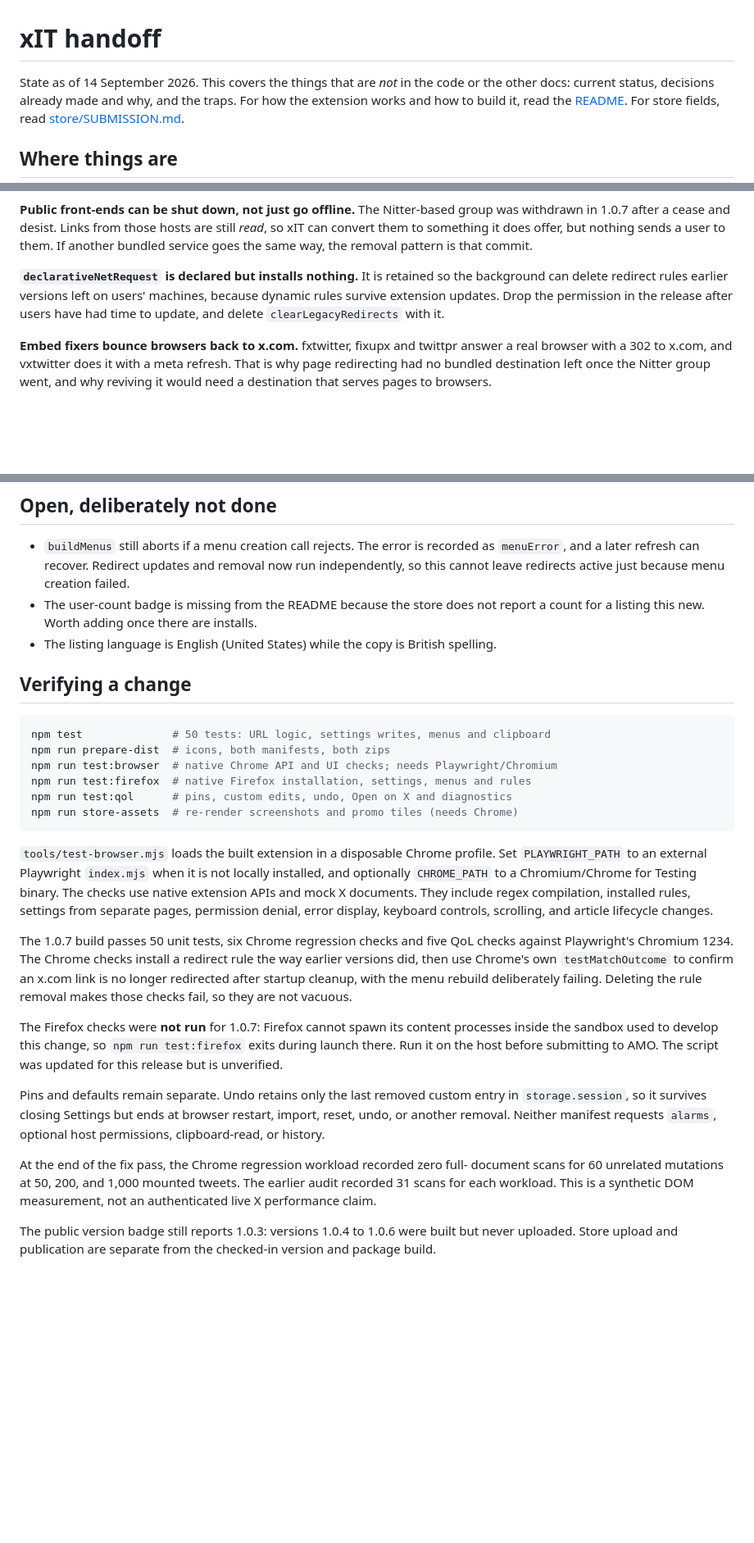
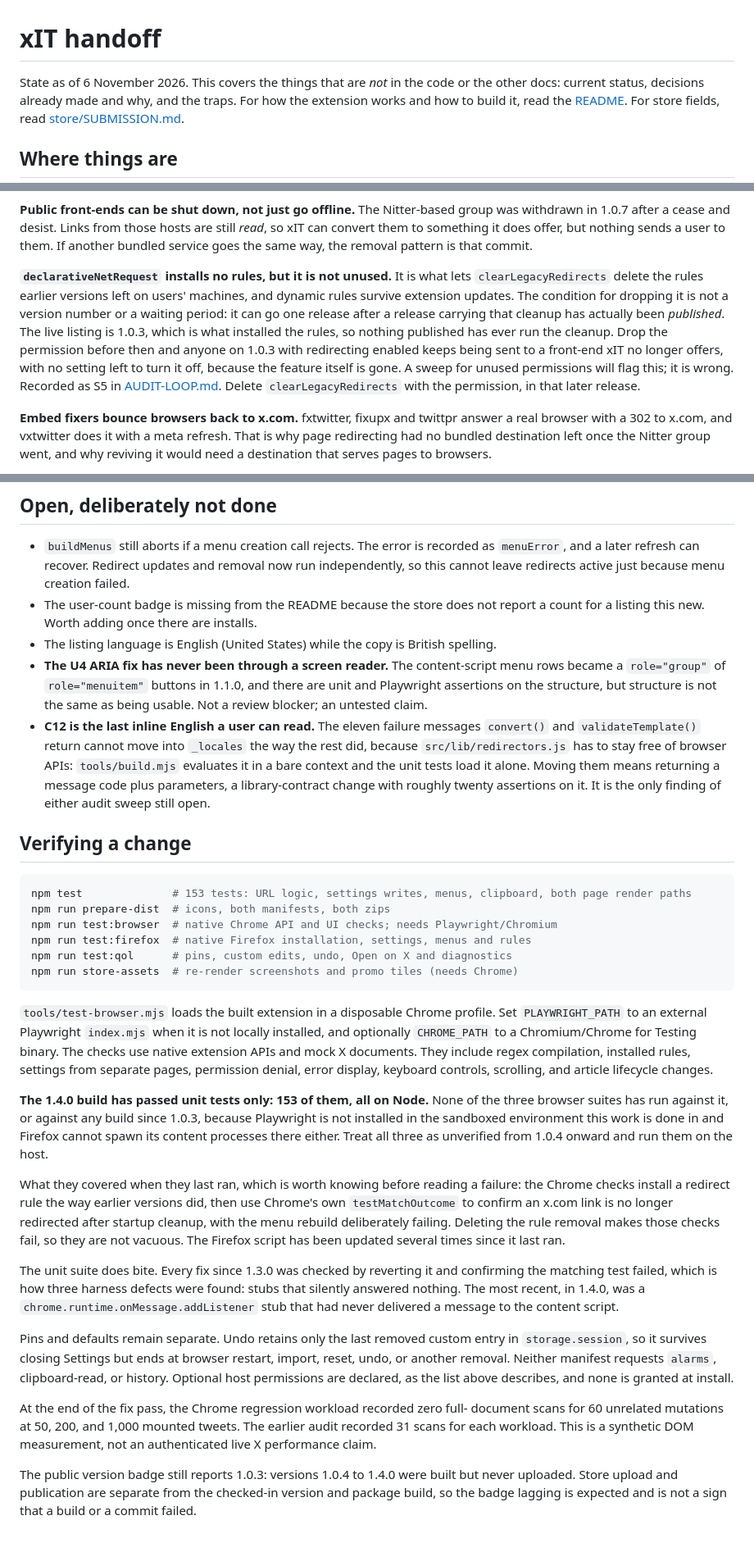
Before and after one commit to AES256Afro/xIT, a Markdown page: HANDOFF.md, 3 parts joined by grey strips. Shown at 82% size. Rendered like a GitHub page; blank space fills up the shorter version.

````diff
--- a/HANDOFF.md
+++ b/HANDOFF.md
@@ -1,6 +1,6 @@
 # xIT handoff
 
-State as of 14 September 2026. This covers the things that are *not* in the
+State as of 6 November 2026. This covers the things that are *not* in the
 code or the other docs: current status, decisions already made and why, and the
 traps. For how the extension works and how to build it, read the
 [README](README.md). For store fields, read [store/SUBMISSION.md](store/SUBMISSION.md).
@@ -69,11 +92,18 @@ are still *read*, so xIT can convert them to something it does offer, but
 nothing sends a user to them. If another bundled service goes the same way, the
 removal pattern is that commit.
 
-**`declarativeNetRequest` is declared but installs nothing.** It is retained so
-the background can delete redirect rules earlier versions left on users'
-machines, because dynamic rules survive extension updates. Drop the permission
-in the release after users have had time to update, and delete
-`clearLegacyRedirects` with it.
+**`declarativeNetRequest` installs no rules, but it is not unused.** It is what
+lets `clearLegacyRedirects` delete the rules earlier versions left on users'
+machines, and dynamic rules survive extension updates. The condition for
+dropping it is not a version number or a waiting period: it can go one release
+after a release carrying that cleanup has actually been *published*. The live
+listing is 1.0.3, which is what installed the rules, so nothing published has
+ever run the cleanup. Drop the permission before then and anyone on 1.0.3 with
+redirecting enabled keeps being sent to a front-end xIT no longer offers, with
+no setting left to turn it off, because the feature itself is gone. A sweep for
+unused permissions will flag this; it is wrong. Recorded as S5 in
+[AUDIT-LOOP.md](AUDIT-LOOP.md). Delete `clearLegacyRedirects` with the
+permission, in that later release.
 
 **Embed fixers bounce browsers back to x.com.** fxtwitter, fixupx and twittpr
 answer a real browser with a 302 to x.com, and vxtwitter does it with a meta
@@ -121,11 +154,22 @@ what ships.
   report a count for a listing this new. Worth adding once there are installs.
 - The listing language is English (United States) while the copy is British
   spelling.
+- **The U4 ARIA fix has never been through a screen reader.** The content-script
+  menu rows became a `role="group"` of `role="menuitem"` buttons in 1.1.0, and
+  there are unit and Playwright assertions on the structure, but structure is
+  not the same as being usable. Not a review blocker; an untested claim.
+- **C12 is the last inline English a user can read.** The eleven failure
+  messages `convert()` and `validateTemplate()` return cannot move into
+  `_locales` the way the rest did, because `src/lib/redirectors.js` has to stay
+  free of browser APIs: `tools/build.mjs` evaluates it in a bare context and the
+  unit tests load it alone. Moving them means returning a message code plus
+  parameters, a library-contract change with roughly twenty assertions on it.
+  It is the only finding of either audit sweep still open.
 
 ## Verifying a change
 
 ```bash
-npm test              # 50 tests: URL logic, settings writes, menus and clipboard
+npm test              # 153 tests: URL logic, settings writes, menus, clipboard, both page render paths
 npm run prepare-dist  # icons, both manifests, both zips
 npm run test:browser  # native Chrome API and UI checks; needs Playwright/Chromium
 npm run test:firefox  # native Firefox installation, settings, menus and rules
@@ -140,28 +184,37 @@ The checks use native extension APIs and mock X documents. They include regex
 compilation, installed rules, settings from separate pages, permission denial,
 error display, keyboard controls, scrolling, and article lifecycle changes.
 
-The 1.0.7 build passes 50 unit tests, six Chrome regression checks and five
-QoL checks against Playwright's Chromium 1234. The Chrome checks install a
-redirect rule the way earlier versions did, then use Chrome's own
-`testMatchOutcome` to confirm an x.com link is no longer redirected after
-startup cleanup, with the menu rebuild deliberately failing. Deleting the rule
-removal makes those checks fail, so they are not vacuous.
+**The 1.4.0 build has passed unit tests only: 153 of them, all on Node.** None
+of the three browser suites has run against it, or against any build since
+1.0.3, because Playwright is not installed in the sandboxed environment this
+work is done in and Firefox cannot spawn its content processes there either.
+Treat all three as unverified from 1.0.4 onward and run them on the host.
 
-The Firefox checks were **not run** for 1.0.7: Firefox cannot spawn its content
-processes inside the sandbox used to develop this change, so
-`npm run test:firefox` exits during launch there. Run it on the host before
-submitting to AMO. The script was updated for this release but is unverified.
+What they covered when they last ran, which is worth knowing before reading a
+failure: the Chrome checks install a redirect rule the way earlier versions
+did, then use Chrome's own `testMatchOutcome` to confirm an x.com link is no
+longer redirected after startup cleanup, with the menu rebuild deliberately
+failing. Deleting the rule removal makes those checks fail, so they are not
+vacuous. The Firefox script has been updated several times since it last ran.
+
+The unit suite does bite. Every fix since 1.3.0 was checked by reverting it and
+confirming the matching test failed, which is how three harness defects were
+found: stubs that silently answered nothing. The most recent, in 1.4.0, was a
+`chrome.runtime.onMessage.addListener` stub that had never delivered a message
+to the content script.
 
 Pins and defaults remain separate. Undo retains only the last removed custom
 entry in `storage.session`, so it survives closing Settings but ends at browser
 restart, import, reset, undo, or another removal. Neither manifest requests
-`alarms`, optional host permissions, clipboard-read, or history.
+`alarms`, clipboard-read, or history. Optional host permissions are declared,
+as the list above describes, and none is granted at install.
 
 At the end of the fix pass, the Chrome regression workload recorded zero full-
 document scans for 60 unrelated mutations at 50, 200, and 1,000 mounted tweets.
 The earlier audit recorded 31 scans for each workload. This is a synthetic DOM
 measurement, not an authenticated live X performance claim.
 
-The public version badge still reports 1.0.3: versions 1.0.4 to 1.0.6 were
+The public version badge still reports 1.0.3: versions 1.0.4 to 1.4.0 were
 built but never uploaded. Store upload and publication are separate from the
-checked-in version and package build.
+checked-in version and package build, so the badge lagging is expected and is
+not a sign that a build or a commit failed.
````
Also changed, not shown: other parts of HANDOFF.md (+46 -20 lines).
